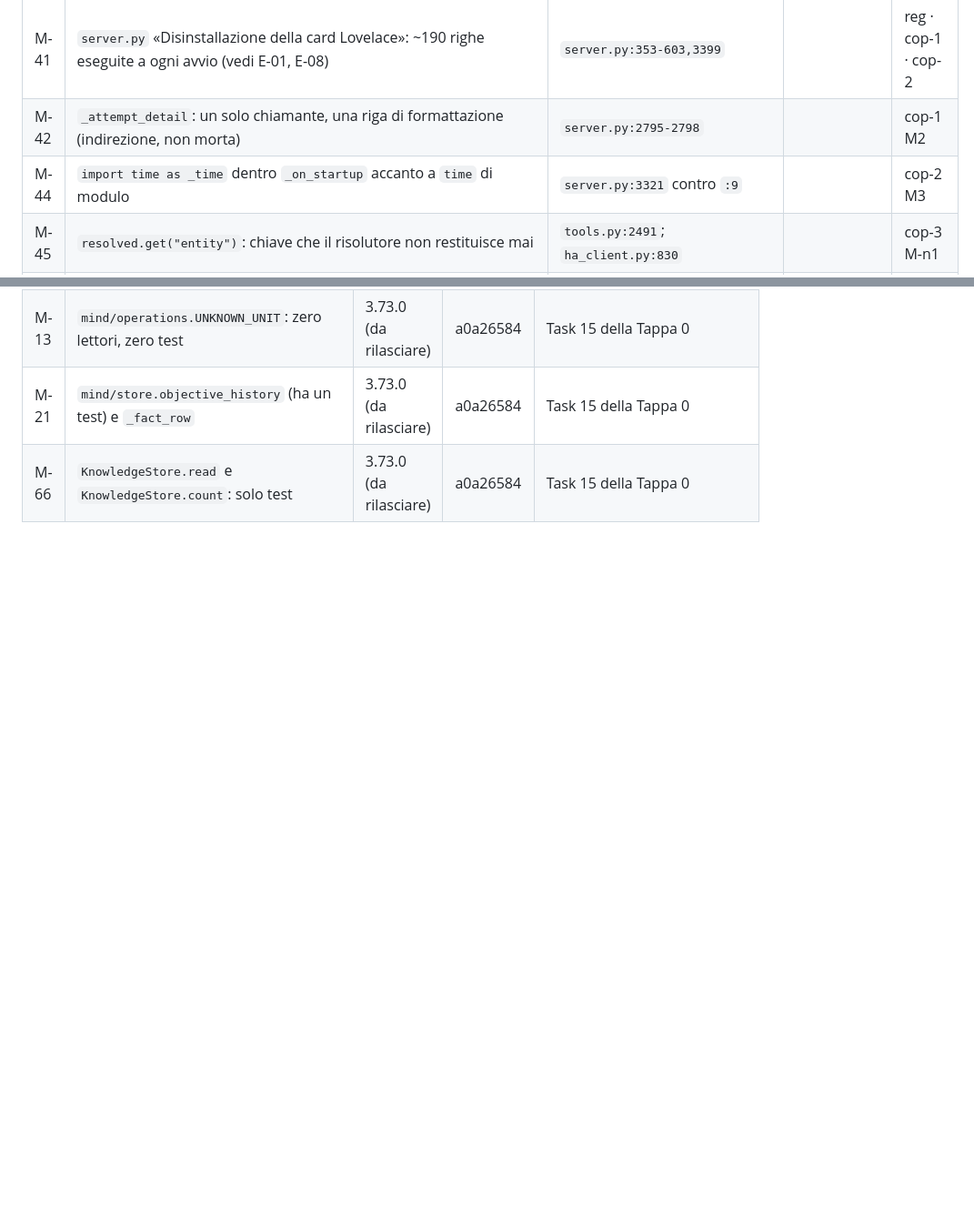
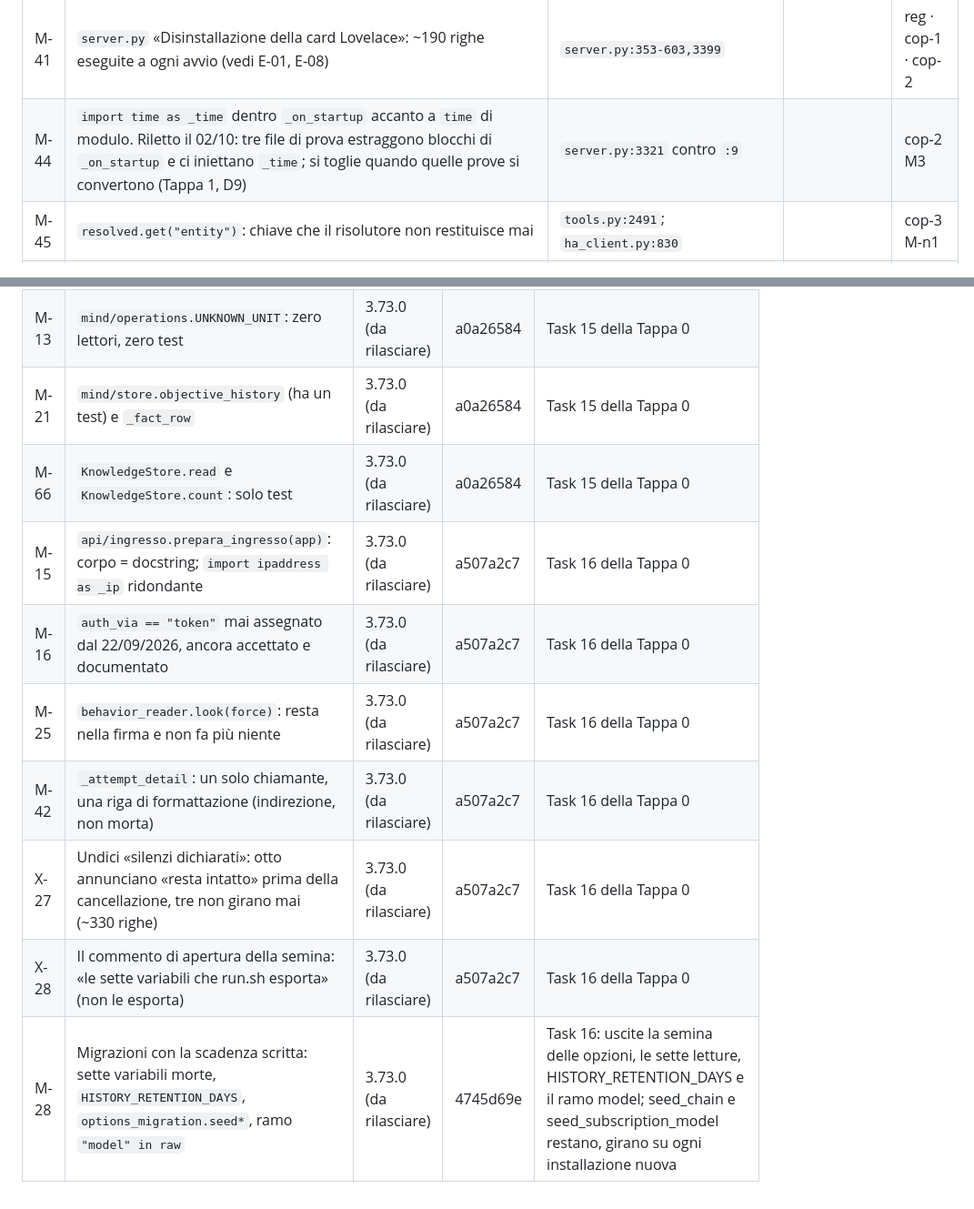
Before and after one commit to paolobets/hiris, a Markdown page: docs/design/2026-10-01-registro-dei-doppioni.md, 2 parts joined by grey strips. Shown at 91% size. Drawn GitHub-style; blank space fills up the shorter version.

```diff
--- a/docs/design/2026-10-01-registro-dei-doppioni.md
+++ b/docs/design/2026-10-01-registro-dei-doppioni.md
@@ -392,8 +388,7 @@ File relativi a `hiris/app/` salvo diverso avviso.
 | M-39 | Prompt in `agent/prompts.py`: nessun prompt morto (voce negativa, conservata) | `agent/prompts.py` |  | reg · cop-7 |
 | M-40 | Residui per tabelle: `casa.db` non aperto da nessun codice, `cambi.state_class`/`source_type` (vedi G-12, G-06) | — |  | reg |
 | M-41 | `server.py` «Disinstallazione della card Lovelace»: ~190 righe eseguite a ogni avvio (vedi E-01, E-08) | `server.py:353-603,3399` |  | reg · cop-1 · cop-2 |
-| M-42 | `_attempt_detail`: un solo chiamante, una riga di formattazione (indirezione, non morta) | `server.py:2795-2798` |  | cop-1 M2 |
-| M-44 | `import time as _time` dentro `_on_startup` accanto a `time` di modulo | `server.py:3321` contro `:9` |  | cop-2 M3 |
+| M-44 | `import time as _time` dentro `_on_startup` accanto a `time` di modulo. Riletto il 02/10: tre file di prova estraggono blocchi di `_on_startup` e ci iniettano `_time`; si toglie quando quelle prove si convertono (Tappa 1, D9) | `server.py:3321` contro `:9` |  | cop-2 M3 |
 | M-45 | `resolved.get("entity")`: chiave che il risolutore non restituisce mai | `tools.py:2491`; `ha_client.py:830` |  | cop-3 M-n1 |
 | M-46 | `Subject.last` calcolato per stati e valori e mai letto | `house_history.py:340-343` |  | cop-3 M-n2 |
 | M-47 | `_BEHAVIOR_KINDS`: dizionario di cui si usano solo le chiavi, sotto un commento orfano | `house_query.py:35-38` |  | cop-3 M-n3 |
@@ -817,3 +811,10 @@ Una voce arriva qui solo con `python scripts/registro.py chiudi`, quando la copi
 | M-13 | `mind/operations.UNKNOWN_UNIT`: zero lettori, zero test | 3.73.0 (da rilasciare) | a0a26584 | Task 15 della Tappa 0 |
 | M-21 | `mind/store.objective_history` (ha un test) e `_fact_row` | 3.73.0 (da rilasciare) | a0a26584 | Task 15 della Tappa 0 |
 | M-66 | `KnowledgeStore.read` e `KnowledgeStore.count`: solo test | 3.73.0 (da rilasciare) | a0a26584 | Task 15 della Tappa 0 |
+| M-15 | `api/ingresso.prepara_ingresso(app)`: corpo = docstring; `import ipaddress as _ip` ridondante | 3.73.0 (da rilasciare) | a507a2c7 | Task 16 della Tappa 0 |
+| M-16 | `auth_via == "token"` mai assegnato dal 22/09/2026, ancora accettato e documentato | 3.73.0 (da rilasciare) | a507a2c7 | Task 16 della Tappa 0 |
+| M-25 | `behavior_reader.look(force)`: resta nella firma e non fa più niente | 3.73.0 (da rilasciare) | a507a2c7 | Task 16 della Tappa 0 |
+| M-42 | `_attempt_detail`: un solo chiamante, una riga di formattazione (indirezione, non morta) | 3.73.0 (da rilasciare) | a507a2c7 | Task 16 della Tappa 0 |
+| X-27 | Undici «silenzi dichiarati»: otto annunciano «resta intatto» prima della cancellazione, tre non girano mai (~330 righe) | 3.73.0 (da rilasciare) | a507a2c7 | Task 16 della Tappa 0 |
+| X-28 | Il commento di apertura della semina: «le sette variabili che run.sh esporta» (non le esporta) | 3.73.0 (da rilasciare) | a507a2c7 | Task 16 della Tappa 0 |
+| M-28 | Migrazioni con la scadenza scritta: sette variabili morte, `HISTORY_RETENTION_DAYS`, `options_migration.seed*`, ramo `"model" in raw` | 3.73.0 (da rilasciare) | 4745d69e | Task 16: uscite la semina delle opzioni, le sette letture, HISTORY_RETENTION_DAYS e il ramo model; seed_chain e seed_subscription_model restano, girano su ogni installazione nuova |
```
Also changed, not shown: other parts of docs/design/2026-10-01-registro-dei-doppioni.md (+4 -9 lines).
